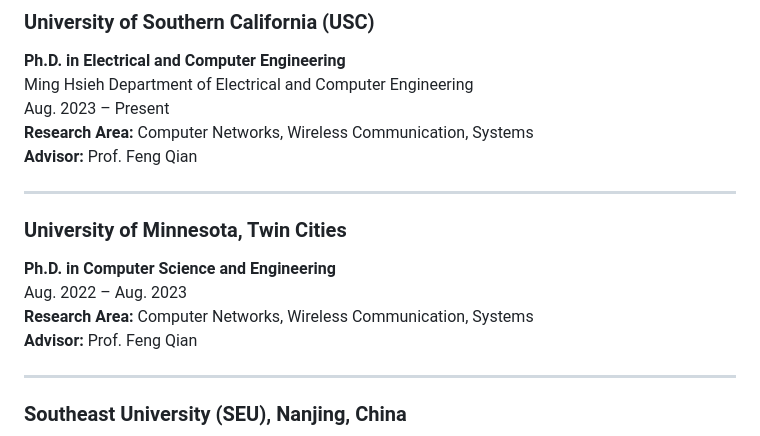
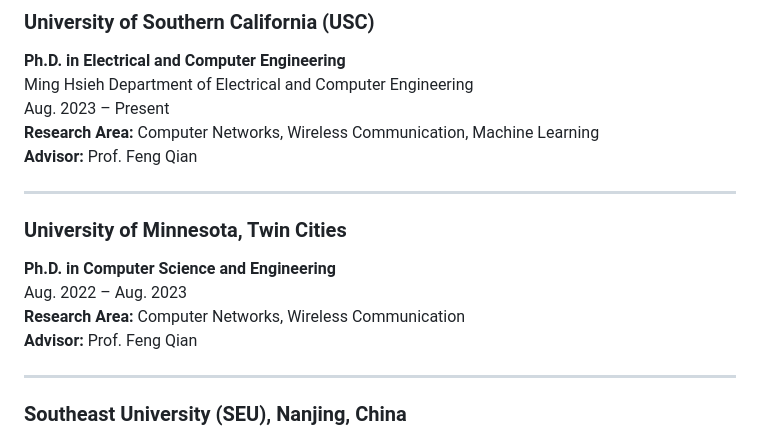
Before and after one commit to Hbbbba/Resume, a Markdown page: CV.md, the part around the change. Drawn GitHub-style.

```diff
--- a/CV.md
+++ b/CV.md
@@ -13,7 +13,7 @@
 **Ph.D. in Electrical and Computer Engineering**
 Ming Hsieh Department of Electrical and Computer Engineering
 Aug. 2023 – Present
-**Research Area:** Computer Networks, Wireless Communication, Systems
+**Research Area:** Computer Networks, Wireless Communication, Machine Learning
 **Advisor:** Prof. Feng Qian
 
 ---
@@ -21,7 +21,7 @@ Aug. 2023 – Present
 ### University of Minnesota, Twin Cities
 **Ph.D. in Computer Science and Engineering**
 Aug. 2022 – Aug. 2023
-**Research Area:** Computer Networks, Wireless Communication, Systems
+**Research Area:** Computer Networks, Wireless Communication
 **Advisor:** Prof. Feng Qian
 
 ---
```
